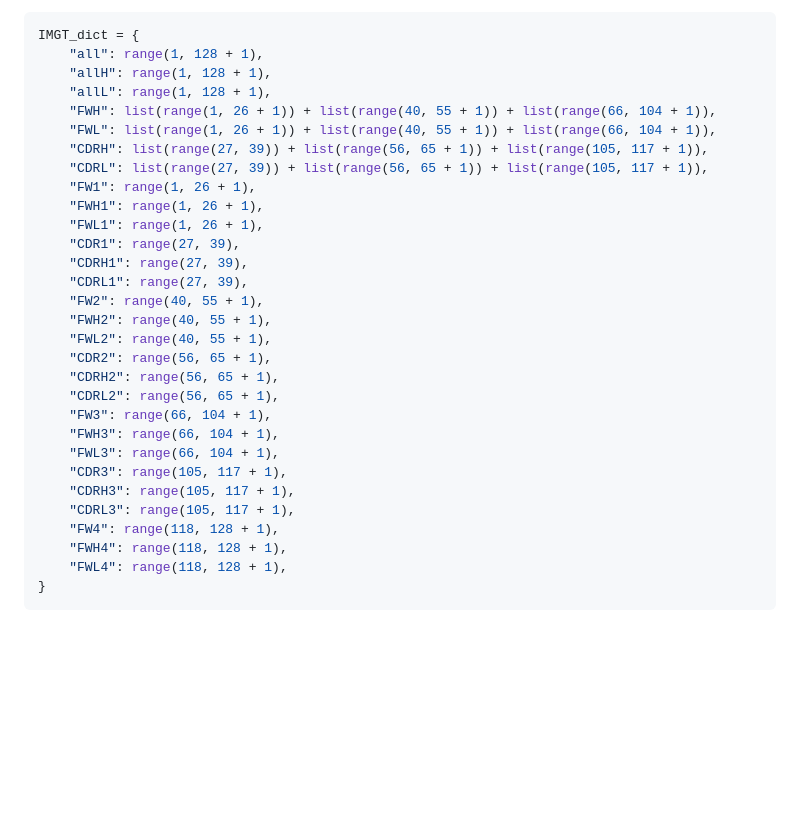
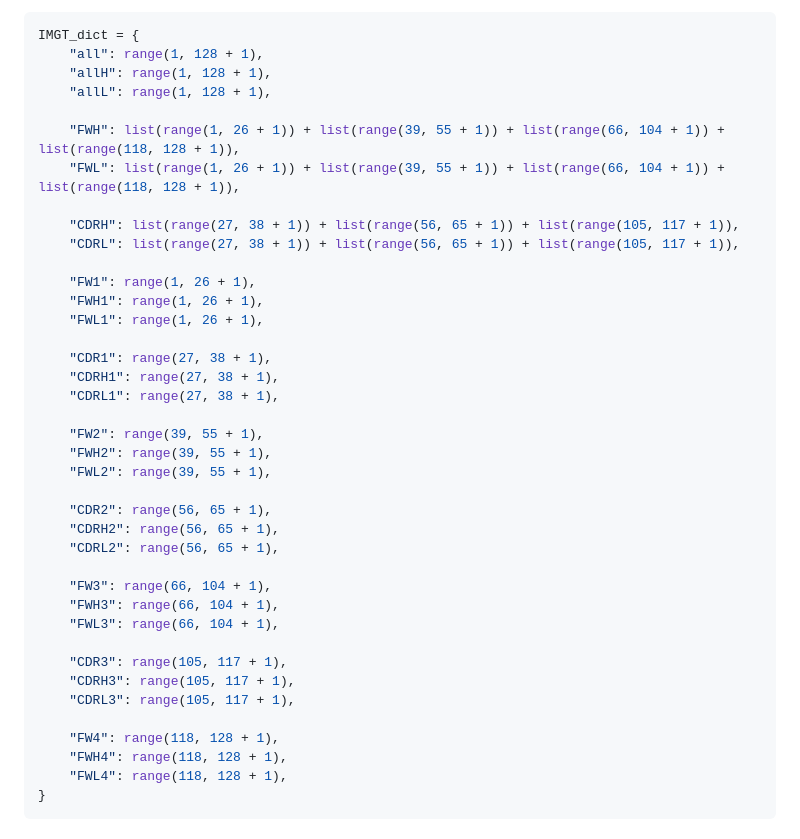
Before and after one commit to oxpig/AntiFold, a Markdown page: README.md, the part around the change. Drawn GitHub-style; blank space fills up the shorter version.

Commit message:
IMGT_dict fix FW 39

```diff
--- a/README.md
+++ b/README.md
@@ -239,28 +239,37 @@ IMGT_dict = {
     "all": range(1, 128 + 1),
     "allH": range(1, 128 + 1),
     "allL": range(1, 128 + 1),
-    "FWH": list(range(1, 26 + 1)) + list(range(40, 55 + 1)) + list(range(66, 104 + 1)),
-    "FWL": list(range(1, 26 + 1)) + list(range(40, 55 + 1)) + list(range(66, 104 + 1)),
-    "CDRH": list(range(27, 39)) + list(range(56, 65 + 1)) + list(range(105, 117 + 1)),
-    "CDRL": list(range(27, 39)) + list(range(56, 65 + 1)) + list(range(105, 117 + 1)),
+
+    "FWH": list(range(1, 26 + 1)) + list(range(39, 55 + 1)) + list(range(66, 104 + 1)) + list(range(118, 128 + 1)),
+    "FWL": list(range(1, 26 + 1)) + list(range(39, 55 + 1)) + list(range(66, 104 + 1)) + list(range(118, 128 + 1)),
+
+    "CDRH": list(range(27, 38 + 1)) + list(range(56, 65 + 1)) + list(range(105, 117 + 1)),
+    "CDRL": list(range(27, 38 + 1)) + list(range(56, 65 + 1)) + list(range(105, 117 + 1)),
+
     "FW1": range(1, 26 + 1),
     "FWH1": range(1, 26 + 1),
     "FWL1": range(1, 26 + 1),
-    "CDR1": range(27, 39),
-    "CDRH1": range(27, 39),
-    "CDRL1": range(27, 39),
-    "FW2": range(40, 55 + 1),
-    "FWH2": range(40, 55 + 1),
-    "FWL2": range(40, 55 + 1),
+
+    "CDR1": range(27, 38 + 1),
+    "CDRH1": range(27, 38 + 1),
+    "CDRL1": range(27, 38 + 1),
+
+    "FW2": range(39, 55 + 1),
+    "FWH2": range(39, 55 + 1),
+    "FWL2": range(39, 55 + 1),
+
     "CDR2": range(56, 65 + 1),
     "CDRH2": range(56, 65 + 1),
     "CDRL2": range(56, 65 + 1),
+
     "FW3": range(66, 104 + 1),
     "FWH3": range(66, 104 + 1),
     "FWL3": range(66, 104 + 1),
+
     "CDR3": range(105, 117 + 1),
     "CDRH3": range(105, 117 + 1),
     "CDRL3": range(105, 117 + 1),
+
     "FW4": range(118, 128 + 1),
     "FWH4": range(118, 128 + 1),
     "FWL4": range(118, 128 + 1),
```
